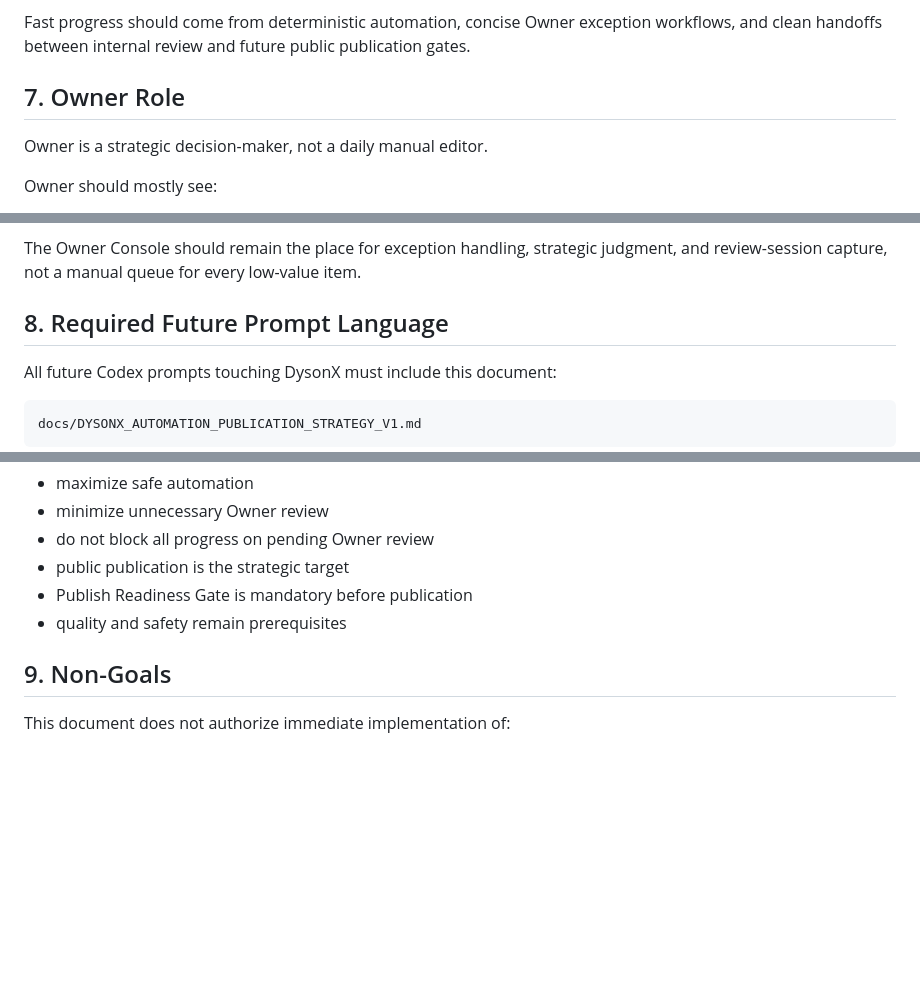
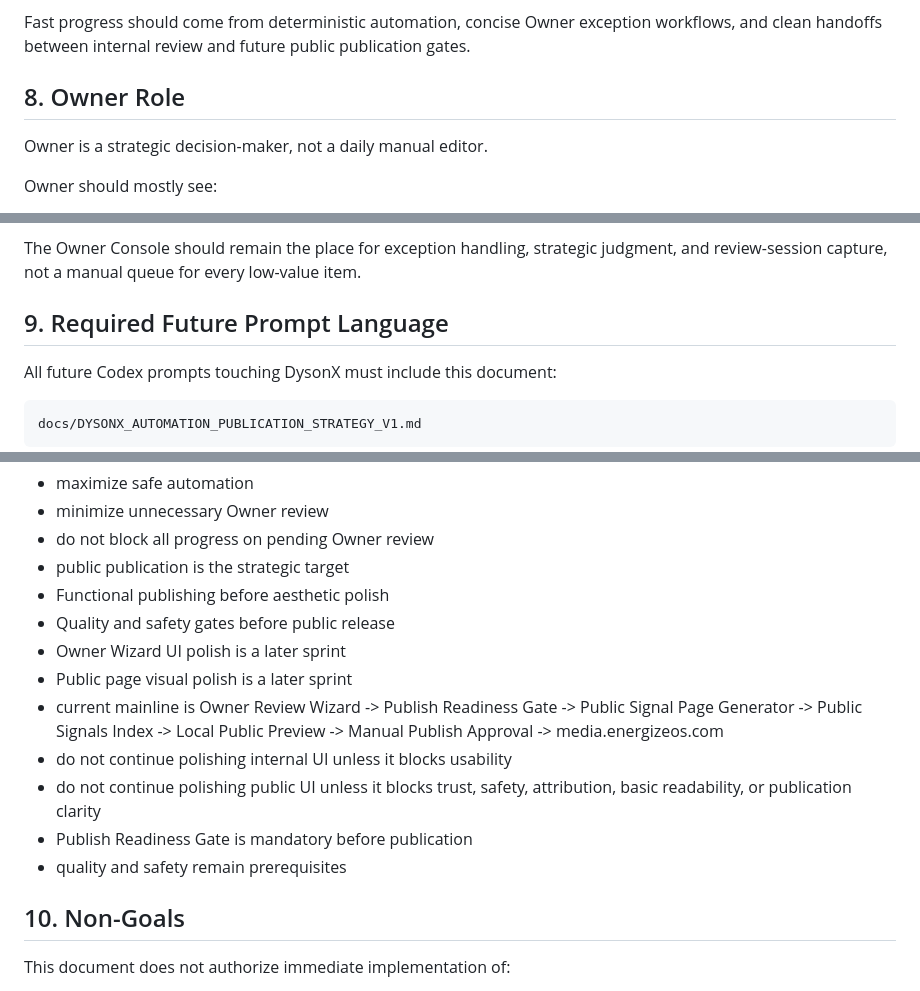
Before and after one commit to enxpower/media, a Markdown page: docs/DYSONX_AUTOMATION_PUBLICATION_STRATEGY_V1.md, 3 parts joined by grey strips. GitHub-like rendering; blank space fills up the shorter version.

```diff
--- a/docs/DYSONX_AUTOMATION_PUBLICATION_STRATEGY_V1.md
+++ b/docs/DYSONX_AUTOMATION_PUBLICATION_STRATEGY_V1.md
@@ -143,7 +186,7 @@ Speed must not override:
 
 Fast progress should come from deterministic automation, concise Owner exception workflows, and clean handoffs between internal review and future public publication gates.
 
-## 7. Owner Role
+## 8. Owner Role
 
 Owner is a strategic decision-maker, not a daily manual editor.
 
@@ -159,7 +202,7 @@ Owner should not be required to review every auto-rejected, auto-held, or clearl
 
 The Owner Console should remain the place for exception handling, strategic judgment, and review-session capture, not a manual queue for every low-value item.
 
-## 8. Required Future Prompt Language
+## 9. Required Future Prompt Language
 
 All future Codex prompts touching DysonX must include this document:
 
@@ -183,10 +226,17 @@ Future prompts must restate:
 - minimize unnecessary Owner review
 - do not block all progress on pending Owner review
 - public publication is the strategic target
+- Functional publishing before aesthetic polish
+- Quality and safety gates before public release
+- Owner Wizard UI polish is a later sprint
+- Public page visual polish is a later sprint
+- current mainline is Owner Review Wizard -> Publish Readiness Gate -> Public Signal Page Generator -> Public Signals Index -> Local Public Preview -> Manual Publish Approval -> media.energizeos.com
+- do not continue polishing internal UI unless it blocks usability
+- do not continue polishing public UI unless it blocks trust, safety, attribution, basic readability, or publication clarity
 - Publish Readiness Gate is mandatory before publication
 - quality and safety remain prerequisites
 
-## 9. Non-Goals
+## 10. Non-Goals
 
 This document does not authorize immediate implementation of:
 
```
Also changed, not shown: other parts of docs/DYSONX_AUTOMATION_PUBLICATION_STRATEGY_V1.md (+45 -2 lines), docs/DYSONX_OWNER_USABILITY_GOVERNANCE.md (+6 -0 lines), docs/DYSONX_PUBLIC_INTELLIGENCE_SURFACES_V1.md (+25 -11 lines).
